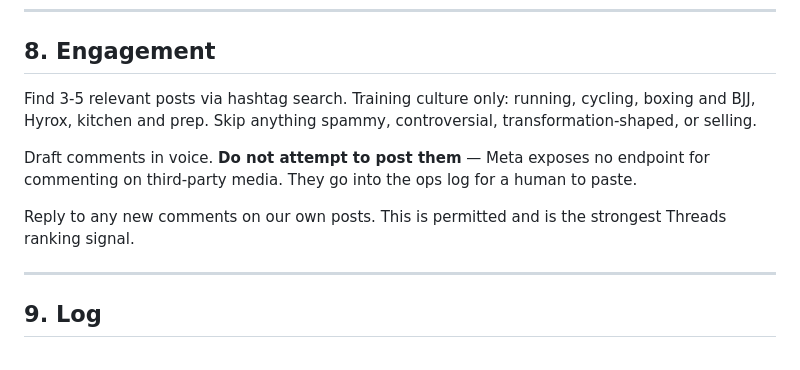
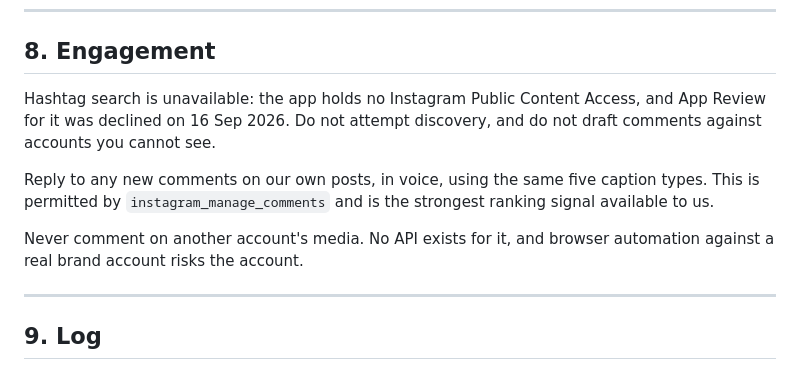
Before and after one commit to irvanlathief/zurichbiotech, a Markdown page: automation/social/RUNBOOK.md, the part around the change. GitHub-like rendering.

Commit message:
social: scope engagement to replying on our own posts
The app holds no Instagram Public Content Access, so hashtag search and any
third-party discovery are unavailable, and App Review for it was declined.

Engagement is now replying to comments on our own posts, which the token already
permits and which is the strongest ranking signal available. Drafting comments
against accounts we cannot discover is dropped rather than faked.

Co-Authored-By: Claude Opus 5 <noreply@anthropic.com>
Claude-Session: https://claude.ai/code/session_01KS3SEk2NimVdYbBMS2okJy

```diff
--- a/automation/social/RUNBOOK.md
+++ b/automation/social/RUNBOOK.md
@@ -116,15 +116,16 @@ against a feed post that does not exist.
 
 ## 8. Engagement
 
-Find 3-5 relevant posts via hashtag search. Training culture only: running, cycling,
-boxing and BJJ, Hyrox, kitchen and prep. Skip anything spammy, controversial,
-transformation-shaped, or selling.
+Hashtag search is unavailable: the app holds no Instagram Public Content Access,
+and App Review for it was declined on 16 Sep 2026. Do not attempt discovery, and
+do not draft comments against accounts you cannot see.
 
-Draft comments in voice. **Do not attempt to post them** — Meta exposes no endpoint
-for commenting on third-party media. They go into the ops log for a human to paste.
+Reply to any new comments on our own posts, in voice, using the same five caption
+types. This is permitted by `instagram_manage_comments` and is the strongest
+ranking signal available to us.
 
-Reply to any new comments on our own posts. This is permitted and is the strongest
-Threads ranking signal.
+Never comment on another account's media. No API exists for it, and browser
+automation against a real brand account risks the account.
 
 ---
 
```
